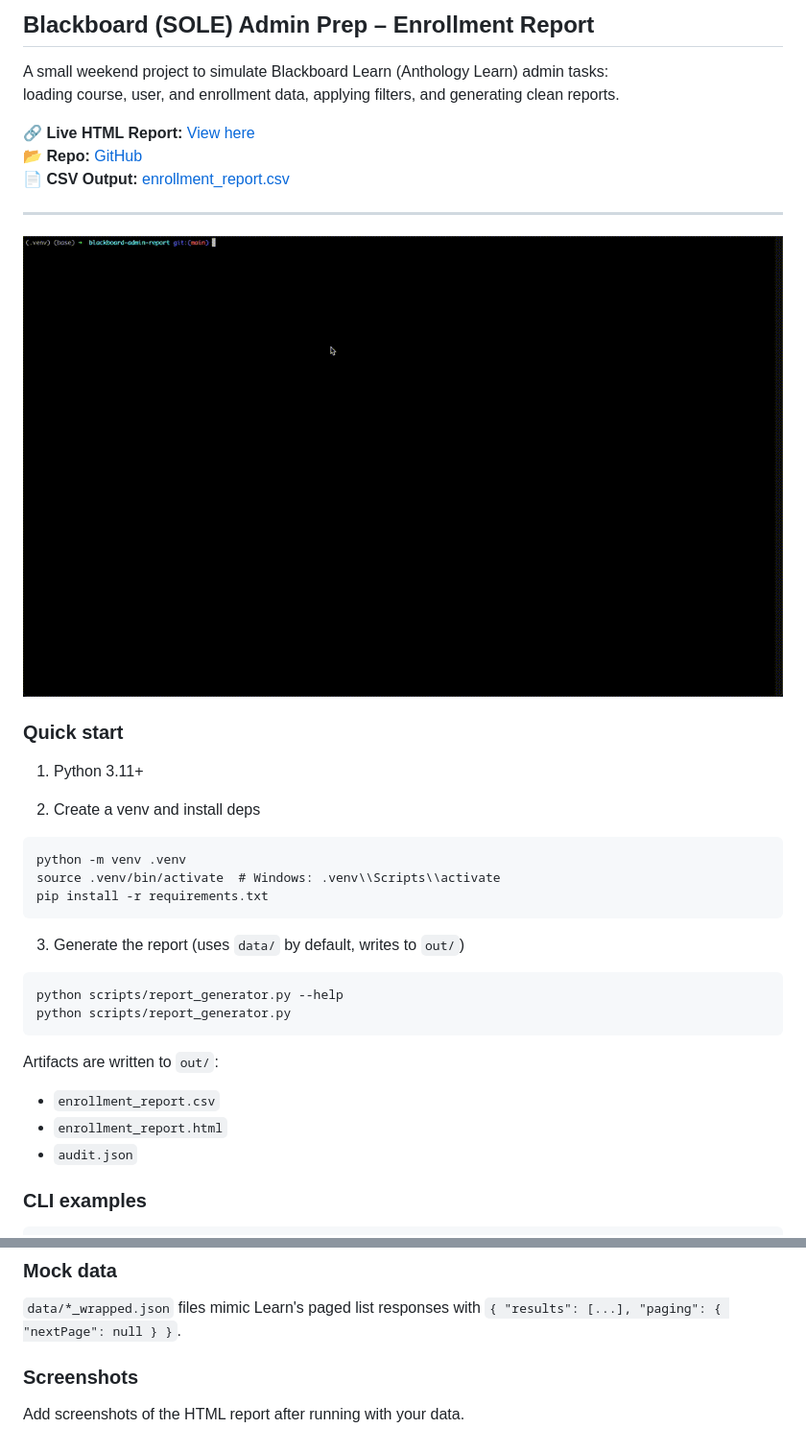
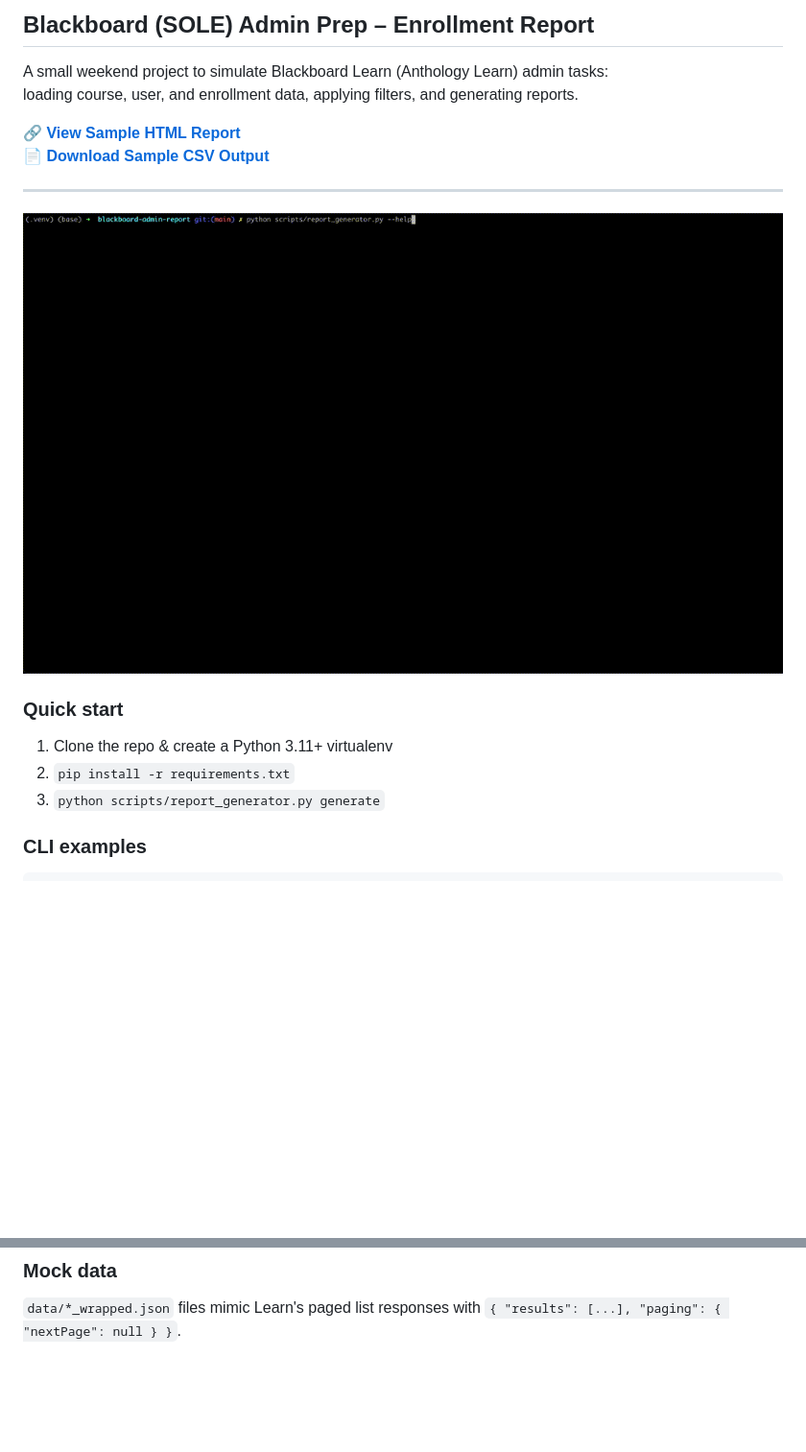
Before and after one commit to chrisdefazio/blackboard-admin-report, a Markdown page: README.md, 2 parts joined by grey strips. Shown: that part at 96% size. GitHub-like rendering; pictures changed too: assets/blackboard.gif; blank space fills up the shorter version.

Commit message:
Update README.md for clarity and improved instructions; adjust timestamps in audit.json and enrollment_report.html for consistency.

````diff
--- a/README.md
+++ b/README.md
@@ -1,11 +1,11 @@
 ## Blackboard (SOLE) Admin Prep – Enrollment Report
 
 A small weekend project to simulate Blackboard Learn (Anthology Learn) admin tasks:
-loading course, user, and enrollment data, applying filters, and generating clean reports.
+loading course, user, and enrollment data, applying filters, and generating reports.
 
-**🔗 Live HTML Report:** [View here](https://chrisdefazio.github.io/blackboard-admin-report/)
-**📂 Repo:** [GitHub](https://github.com/chrisdefazio/blackboard-admin-report)
-**📄 CSV Output:** [enrollment_report.csv](out/enrollment_report.csv)
+**🔗 [View Sample HTML Report](https://chrisdefazio.github.io/blackboard-admin-report/)**
+**📄 [Download Sample CSV Output](out/enrollment_report.csv)**
+
 
 ---
 
@@ -13,28 +13,9 @@ loading course, user, and enrollment data, applying filters, and generating clea
 
 ### Quick start
 
-1) Python 3.11+
-
-2) Create a venv and install deps
-
-```
-python -m venv .venv
-source .venv/bin/activate  # Windows: .venv\\Scripts\\activate
-pip install -r requirements.txt
-```
-
-3) Generate the report (uses `data/` by default, writes to `out/`)
-
-```
-python scripts/report_generator.py --help
-python scripts/report_generator.py
-```
-
-Artifacts are written to `out/`:
-
-- `enrollment_report.csv`
-- `enrollment_report.html`
-- `audit.json`
+1. Clone the repo & create a Python 3.11+ virtualenv
+2. `pip install -r requirements.txt`
+3. `python scripts/report_generator.py generate`
 
 ### CLI examples
 
@@ -126,7 +107,3 @@ Tests cover model validation, warnings on unknown roles, filtering behavior, and
 ### Mock data
 
 `data/*_wrapped.json` files mimic Learn's paged list responses with `{ "results": [...], "paging": { "nextPage": null } }`.
-
-### Screenshots
-
-Add screenshots of the HTML report after running with your data.
````
Also changed, not shown: assets/generate_demo.png (added), 2 other files.
